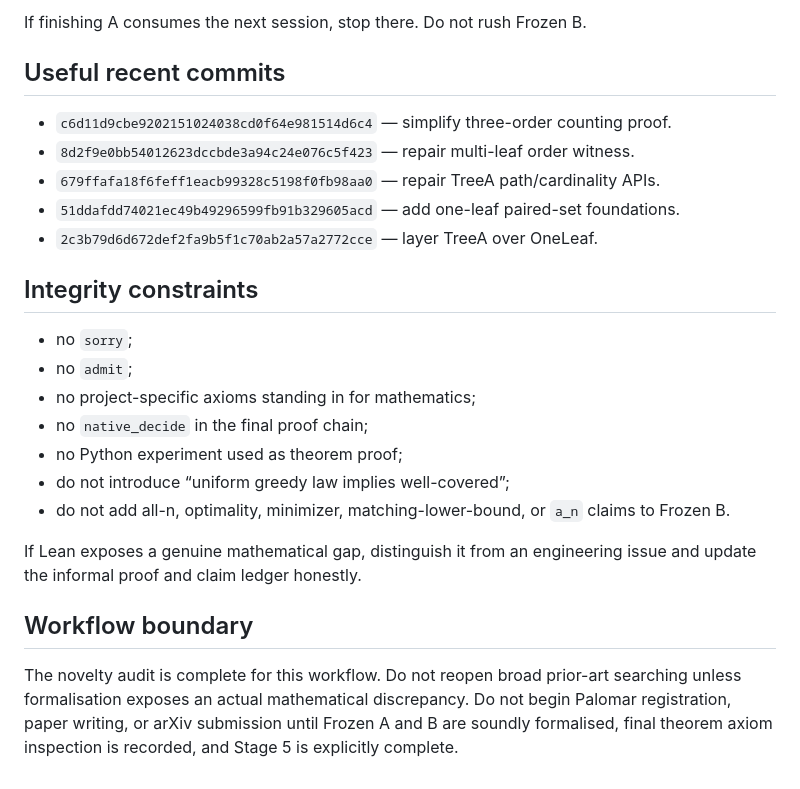
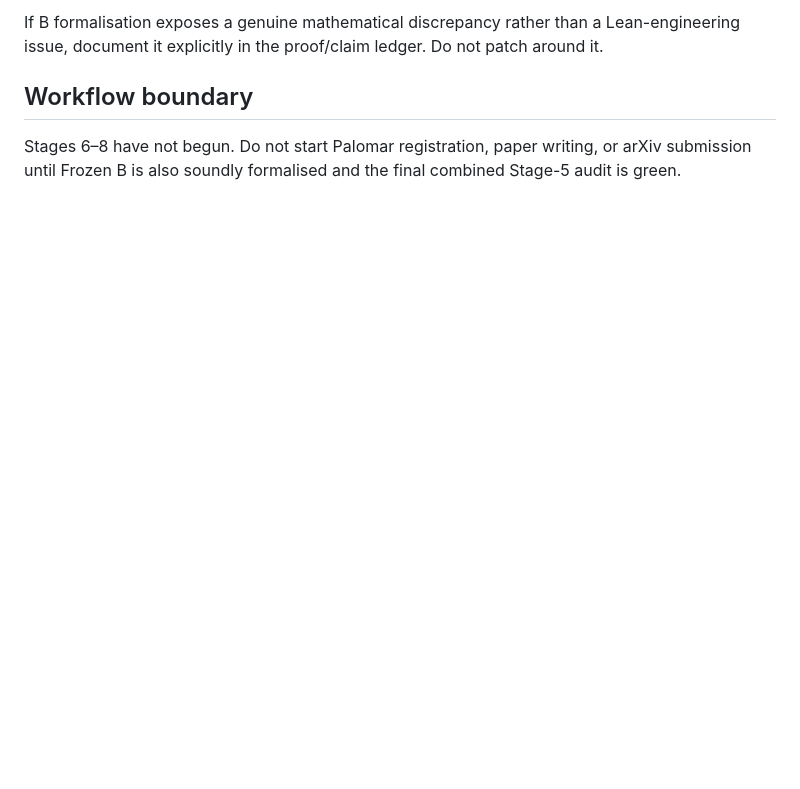
Before and after one commit to jfairfaxball-348/Greedy-Uniformity-on-Trees, a Markdown page: HANDOVER.md, the part around one of its changes. Drawn GitHub-style; blank space fills up the shorter version.

```diff
--- a/HANDOVER.md
+++ b/HANDOVER.md
@@ -137,25 +132,5 @@ Continue Frozen Theorem A only.
-If finishing A consumes the next session, stop there. Do not rush Frozen B.
-
-## Useful recent commits
-
-- `c6d11d9cbe9202151024038cd0f64e981514d6c4` — simplify three-order counting proof.
-- `8d2f9e0bb54012623dccbde3a94c24e076c5f423` — repair multi-leaf order witness.
-- `679ffafa18f6feff1eacb99328c5198f0fb98aa0` — repair TreeA path/cardinality APIs.
-- `51ddafdd74021ec49b49296599fb91b329605acd` — add one-leaf paired-set foundations.
-- `2c3b79d6d672def2fa9b5f1c70ab2a57a2772cce` — layer TreeA over OneLeaf.
-
-## Integrity constraints
-
-- no `sorry`;
-- no `admit`;
-- no project-specific axioms standing in for mathematics;
-- no `native_decide` in the final proof chain;
-- no Python experiment used as theorem proof;
-- do not introduce “uniform greedy law implies well-covered”;
-- do not add all-n, optimality, minimizer, matching-lower-bound, or `a_n` claims to Frozen B.
-
-If Lean exposes a genuine mathematical gap, distinguish it from an engineering issue and update the informal proof and claim ledger honestly.
+If B formalisation exposes a genuine mathematical discrepancy rather than a Lean-engineering issue, document it explicitly in the proof/claim ledger. Do not patch around it.
 
 ## Workflow boundary
 
-The novelty audit is complete for this workflow. Do not reopen broad prior-art searching unless formalisation exposes an actual mathematical discrepancy. Do not begin Palomar registration, paper writing, or arXiv submission until Frozen A and B are soundly formalised, final theorem axiom inspection is recorded, and Stage 5 is explicitly complete.
+Stages 6–8 have not begun. Do not start Palomar registration, paper writing, or arXiv submission until Frozen B is also soundly formalised and the final combined Stage-5 audit is green.
```
Also changed, not shown: other parts of HANDOVER.md (+79 -84 lines).
